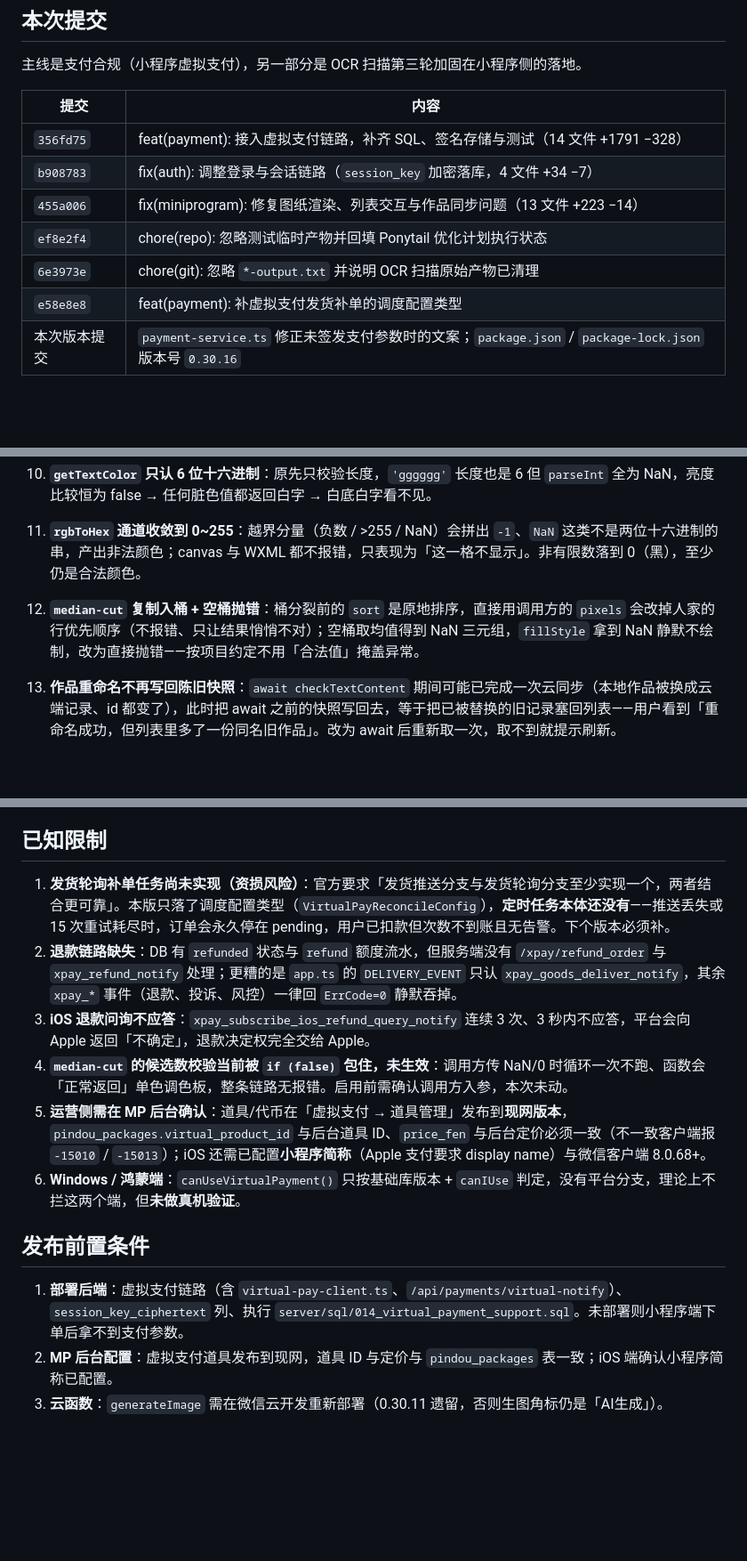
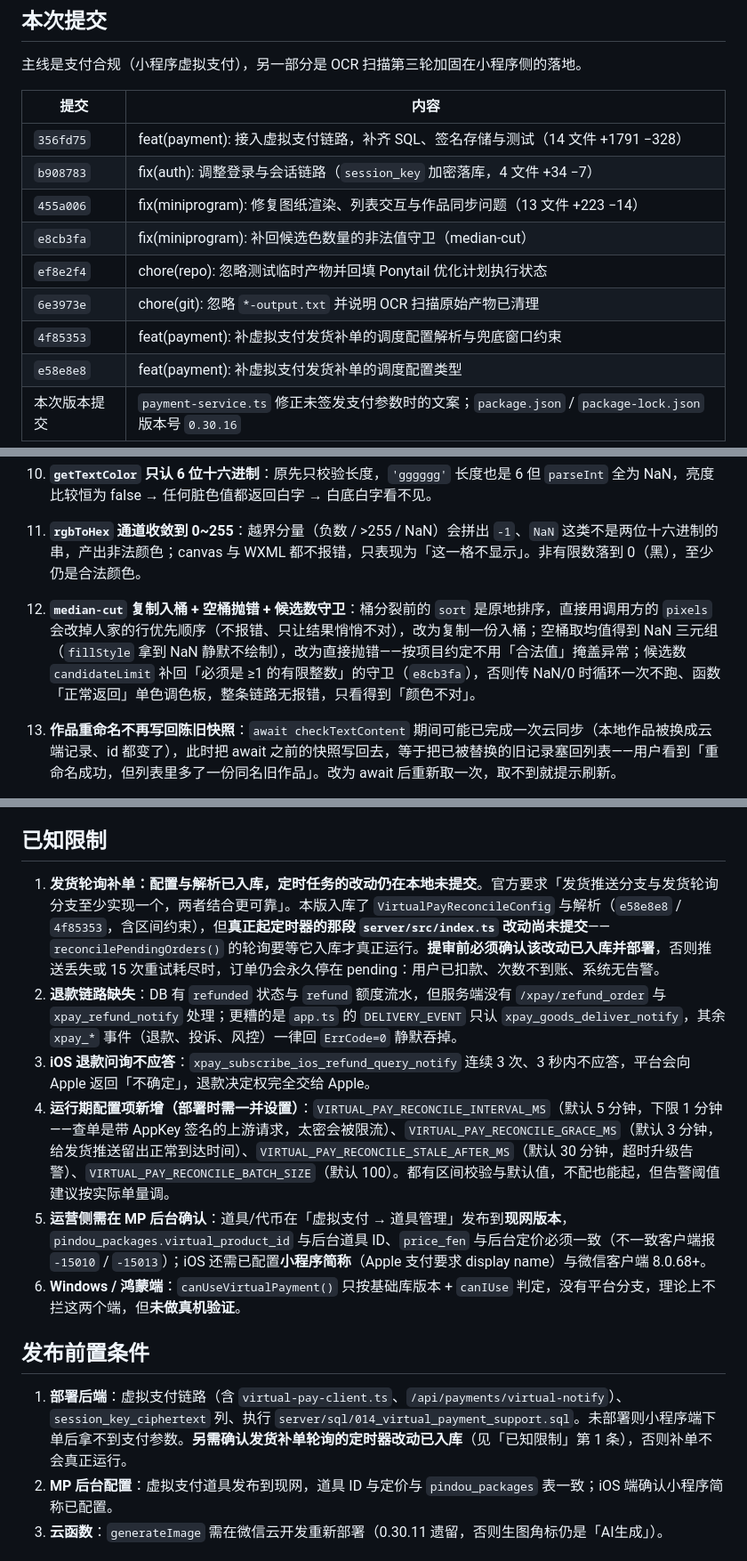
Before and after one commit to Adrian-Cai/pindou-studio, a Markdown page: docs/releases/MINI_PROGRAM_RELEASE_0.30.16.md, 3 parts joined by grey strips. Shown at 89% size. GitHub-like rendering; blank space fills up the shorter version.

Commit message:
docs(releases): 0.30.16 说明对齐补单轮询与 median-cut 守卫的现状
补两件并行工作：e8cb3fa 已补回候选色数量的非法值守卫（原先的守卫被
if(false) 包住未生效），把它从「已知限制」移入修改说明；
发货补单轮询的定时器改动仍在 server/src/index.ts 里未提交，
配置与解析虽已入库但轮询不会真正运行，据此改写已知限制第 1 条并加进发布前置条件。

```diff
--- a/docs/releases/MINI_PROGRAM_RELEASE_0.30.16.md
+++ b/docs/releases/MINI_PROGRAM_RELEASE_0.30.16.md
@@ -18,8 +18,10 @@
 | `356fd75` | feat(payment): 接入虚拟支付链路，补齐 SQL、签名存储与测试（14 文件 +1791 −328） |
 | `b908783` | fix(auth): 调整登录与会话链路（`session_key` 加密落库，4 文件 +34 −7） |
 | `455a006` | fix(miniprogram): 修复图纸渲染、列表交互与作品同步问题（13 文件 +223 −14） |
+| `e8cb3fa` | fix(miniprogram): 补回候选色数量的非法值守卫（median-cut） |
 | `ef8e2f4` | chore(repo): 忽略测试临时产物并回填 Ponytail 优化计划执行状态 |
 | `6e3973e` | chore(git): 忽略 `*‑output.txt` 并说明 OCR 扫描原始产物已清理 |
+| `4f85353` | feat(payment): 补虚拟支付发货补单的调度配置解析与兜底窗口约束 |
 | `e58e8e8` | feat(payment): 补虚拟支付发货补单的调度配置类型 |
 | 本次版本提交 | `payment-service.ts` 修正未签发支付参数时的文案；`package.json` / `package-lock.json` 版本号 `0.30.16` |
 
@@ -61,7 +63,7 @@
 
 11. **`rgbToHex` 通道收敛到 0~255**：越界分量（负数 / >255 / NaN）会拼出 `-1`、`NaN` 这类不是两位十六进制的串，产出非法颜色；canvas 与 WXML 都不报错，只表现为「这一格不显示」。非有限数落到 0（黑），至少仍是合法颜色。
 
-12. **`median-cut` 复制入桶 + 空桶抛错**：桶分裂前的 `sort` 是原地排序，直接用调用方的 `pixels` 会改掉人家的行优先顺序（不报错、只让结果悄悄不对）；空桶取均值得到 NaN 三元组，`fillStyle` 拿到 NaN 静默不绘制，改为直接抛错——按项目约定不用「合法值」掩盖异常。
+12. **`median-cut` 复制入桶 + 空桶抛错 + 候选数守卫**：桶分裂前的 `sort` 是原地排序，直接用调用方的 `pixels` 会改掉人家的行优先顺序（不报错、只让结果悄悄不对），改为复制一份入桶；空桶取均值得到 NaN 三元组（`fillStyle` 拿到 NaN 静默不绘制），改为直接抛错——按项目约定不用「合法值」掩盖异常；候选数 `candidateLimit` 补回「必须是 ≥1 的有限整数」的守卫（`e8cb3fa`），否则传 NaN/0 时循环一次不跑、函数「正常返回」单色调色板，整条链路无报错，只看得到「颜色不对」。
 
 13. **作品重命名不再写回陈旧快照**：`await checkTextContent` 期间可能已完成一次云同步（本地作品被换成云端记录、id 都变了），此时把 await 之前的快照写回去，等于把已被替换的旧记录塞回列表——用户看到「重命名成功，但列表里多了一份同名旧作品」。改为 await 后重新取一次，取不到就提示刷新。
 
@@ -92,16 +94,16 @@
 
 ## 已知限制
 
-1. **发货轮询补单任务尚未实现（资损风险）**：官方要求「发货推送分支与发货轮询分支至少实现一个，两者结合更可靠」。本版只落了调度配置类型（`VirtualPayReconcileConfig`），**定时任务本体还没有**——推送丢失或 15 次重试耗尽时，订单会永久停在 pending，用户已扣款但次数不到账且无告警。下个版本必须补。
+1. **发货轮询补单：配置与解析已入库，定时任务的改动仍在本地未提交**。官方要求「发货推送分支与发货轮询分支至少实现一个，两者结合更可靠」。本版入库了 `VirtualPayReconcileConfig` 与解析（`e58e8e8` / `4f85353`，含区间约束），但**真正起定时器的那段 `server/src/index.ts` 改动尚未提交**——`reconcilePendingOrders()` 的轮询要等它入库才真正运行。**提审前必须确认该改动已入库并部署**，否则推送丢失或 15 次重试耗尽时，订单仍会永久停在 pending：用户已扣款、次数不到账、系统无告警。
 2. **退款链路缺失**：DB 有 `refunded` 状态与 `refund` 额度流水，但服务端没有 `/xpay/refund_order` 与 `xpay_refund_notify` 处理；更糟的是 `app.ts` 的 `DELIVERY_EVENT` 只认 `xpay_goods_deliver_notify`，其余 `xpay_*` 事件（退款、投诉、风控）一律回 `ErrCode=0` 静默吞掉。
 3. **iOS 退款问询不应答**：`xpay_subscribe_ios_refund_query_notify` 连续 3 次、3 秒内不应答，平台会向 Apple 返回「不确定」，退款决定权完全交给 Apple。
-4. **`median-cut` 的候选数校验当前被 `if (false)` 包住，未生效**：调用方传 NaN/0 时循环一次不跑、函数会「正常返回」单色调色板，整条链路无报错。启用前需确认调用方入参，本次未动。
+4. **运行期配置项新增（部署时需一并设置）**：`VIRTUAL_PAY_RECONCILE_INTERVAL_MS`（默认 5 分钟，下限 1 分钟——查单是带 AppKey 签名的上游请求，太密会被限流）、`VIRTUAL_PAY_RECONCILE_GRACE_MS`（默认 3 分钟，给发货推送留出正常到达时间）、`VIRTUAL_PAY_RECONCILE_STALE_AFTER_MS`（默认 30 分钟，超时升级告警）、`VIRTUAL_PAY_RECONCILE_BATCH_SIZE`（默认 100）。都有区间校验与默认值，不配也能起，但告警阈值建议按实际单量调。
 5. **运营侧需在 MP 后台确认**：道具/代币在「虚拟支付 → 道具管理」发布到**现网版本**，`pindou_packages.virtual_product_id` 与后台道具 ID、`price_fen` 与后台定价必须一致（不一致客户端报 `-15010` / `-15013`）；iOS 还需已配置**小程序简称**（Apple 支付要求 display name）与微信客户端 8.0.68+。
 6. **Windows / 鸿蒙端**：`canUseVirtualPayment()` 只按基础库版本 + `canIUse` 判定，没有平台分支，理论上不拦这两个端，但**未做真机验证**。
 
 ## 发布前置条件
 
-1. **部署后端**：虚拟支付链路（含 `virtual-pay-client.ts`、`/api/payments/virtual-notify`）、`session_key_ciphertext` 列、执行 `server/sql/014_virtual_payment_support.sql`。未部署则小程序端下单后拿不到支付参数。
+1. **部署后端**：虚拟支付链路（含 `virtual-pay-client.ts`、`/api/payments/virtual-notify`）、`session_key_ciphertext` 列、执行 `server/sql/014_virtual_payment_support.sql`。未部署则小程序端下单后拿不到支付参数。**另需确认发货补单轮询的定时器改动已入库**（见「已知限制」第 1 条），否则补单不会真正运行。
 2. **MP 后台配置**：虚拟支付道具发布到现网，道具 ID 与定价与 `pindou_packages` 表一致；iOS 端确认小程序简称已配置。
 3. **云函数**：`generateImage` 需在微信云开发重新部署（0.30.11 遗留，否则生图角标仍是「AI生成」）。
 
```
